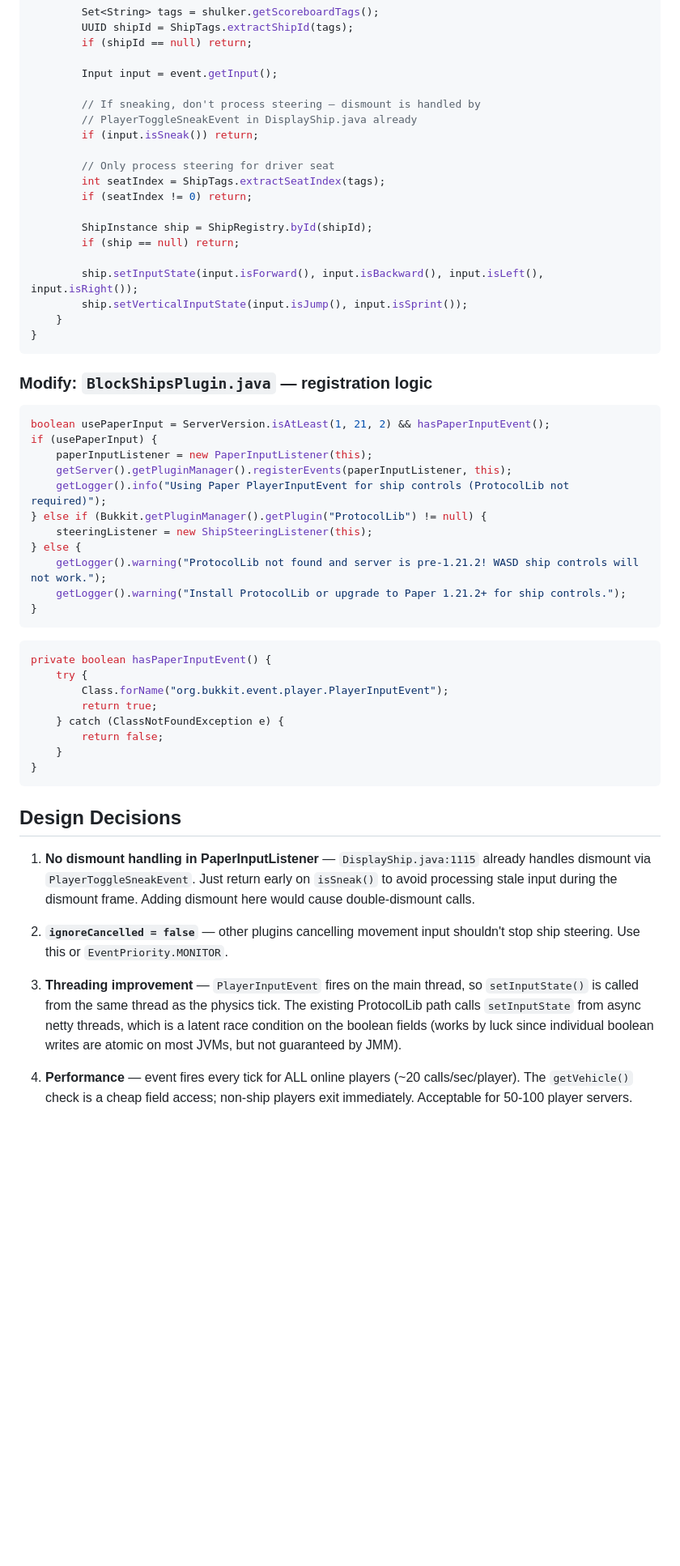
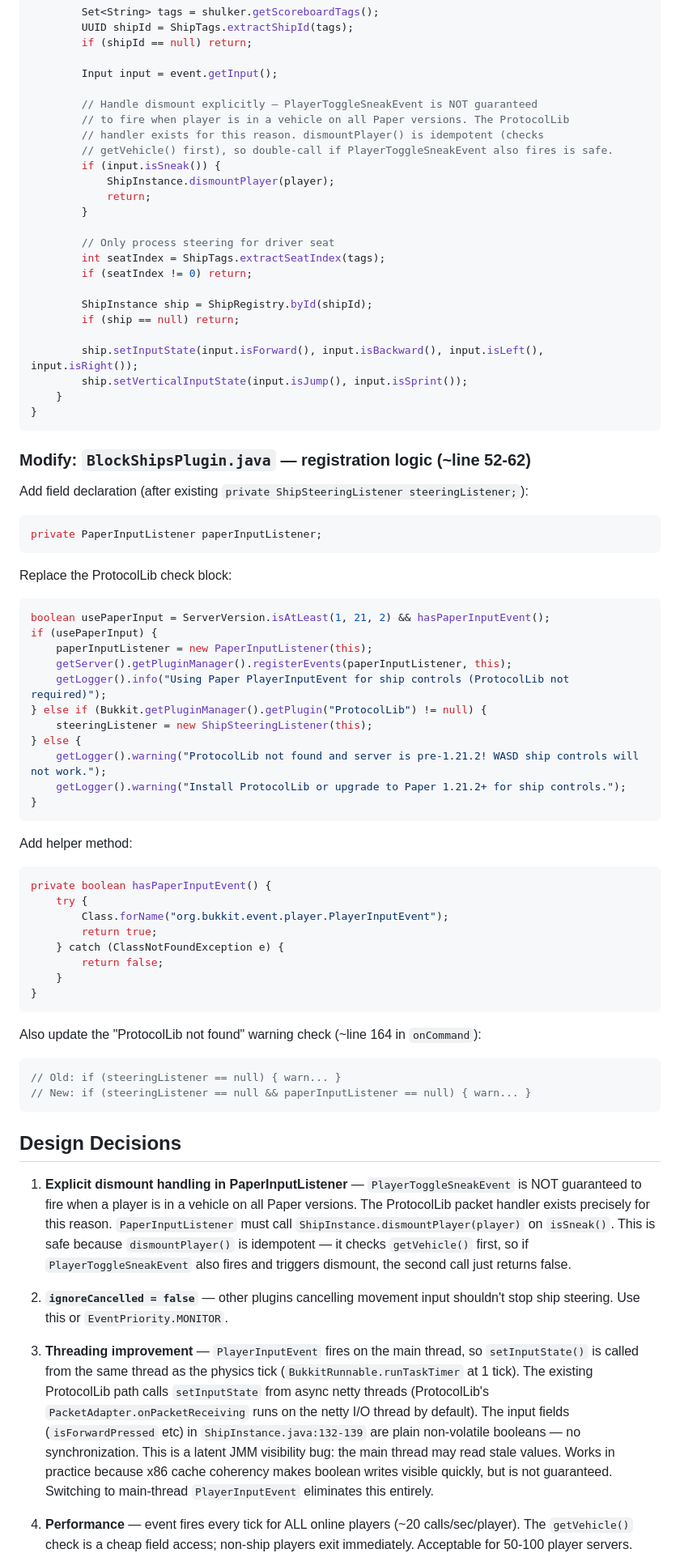
Before and after one commit to def9a2a4/BlockShips, a Markdown page: docs/wip/TODO-playerinput.md, the part around one of its changes. Shown at 81% size. Drawn GitHub-style; blank space fills up the shorter version.

````diff
--- a/docs/wip/TODO-playerinput.md
+++ b/docs/wip/TODO-playerinput.md
@@ -47,9 +47,14 @@ public class PaperInputListener implements Listener {
 
         Input input = event.getInput();
 
-        // If sneaking, don't process steering — dismount is handled by
-        // PlayerToggleSneakEvent in DisplayShip.java already
-        if (input.isSneak()) return;
+        // Handle dismount explicitly — PlayerToggleSneakEvent is NOT guaranteed
+        // to fire when player is in a vehicle on all Paper versions. The ProtocolLib
+        // handler exists for this reason. dismountPlayer() is idempotent (checks
+        // getVehicle() first), so double-call if PlayerToggleSneakEvent also fires is safe.
+        if (input.isSneak()) {
+            ShipInstance.dismountPlayer(player);
+            return;
+        }
 
         // Only process steering for driver seat
         int seatIndex = ShipTags.extractSeatIndex(tags);
@@ -64,8 +69,14 @@ public class PaperInputListener implements Listener {
 }
 ```
 
-### Modify: `BlockShipsPlugin.java` — registration logic
+### Modify: `BlockShipsPlugin.java` — registration logic (~line 52-62)
 
+Add field declaration (after existing `private ShipSteeringListener steeringListener;`):
+```java
+private PaperInputListener paperInputListener;
+```
+
+Replace the ProtocolLib check block:
 ```java
 boolean usePaperInput = ServerVersion.isAtLeast(1, 21, 2) && hasPaperInputEvent();
 if (usePaperInput) {
@@ -80,6 +91,7 @@ if (usePaperInput) {
 }
 ```
 
+Add helper method:
 ```java
 private boolean hasPaperInputEvent() {
     try {
@@ -91,13 +103,19 @@ private boolean hasPaperInputEvent() {
 }
 ```
 
+Also update the "ProtocolLib not found" warning check (~line 164 in `onCommand`):
+```java
+// Old: if (steeringListener == null) { warn... }
+// New: if (steeringListener == null && paperInputListener == null) { warn... }
+```
+
 ## Design Decisions
 
-1. **No dismount handling in PaperInputListener** — `DisplayShip.java:1115` already handles dismount via `PlayerToggleSneakEvent`. Just return early on `isSneak()` to avoid processing stale input during the dismount frame. Adding dismount here would cause double-dismount calls.
+1. **Explicit dismount handling in PaperInputListener** — `PlayerToggleSneakEvent` is NOT guaranteed to fire when a player is in a vehicle on all Paper versions. The ProtocolLib packet handler exists precisely for this reason. `PaperInputListener` must call `ShipInstance.dismountPlayer(player)` on `isSneak()`. This is safe because `dismountPlayer()` is idempotent — it checks `getVehicle()` first, so if `PlayerToggleSneakEvent` also fires and triggers dismount, the second call just returns false.
 
 2. **`ignoreCancelled = false`** — other plugins cancelling movement input shouldn't stop ship steering. Use this or `EventPriority.MONITOR`.
 
-3. **Threading improvement** — `PlayerInputEvent` fires on the main thread, so `setInputState()` is called from the same thread as the physics tick. The existing ProtocolLib path calls `setInputState` from async netty threads, which is a latent race condition on the boolean fields (works by luck since individual boolean writes are atomic on most JVMs, but not guaranteed by JMM).
+3. **Threading improvement** — `PlayerInputEvent` fires on the main thread, so `setInputState()` is called from the same thread as the physics tick (`BukkitRunnable.runTaskTimer` at 1 tick). The existing ProtocolLib path calls `setInputState` from async netty threads (ProtocolLib's `PacketAdapter.onPacketReceiving` runs on the netty I/O thread by default). The input fields (`isForwardPressed` etc) in `ShipInstance.java:132-139` are plain non-volatile booleans — no synchronization. This is a latent JMM visibility bug: the main thread may read stale values. Works in practice because x86 cache coherency makes boolean writes visible quickly, but is not guaranteed. Switching to main-thread `PlayerInputEvent` eliminates this entirely.
 
 4. **Performance** — event fires every tick for ALL online players (~20 calls/sec/player). The `getVehicle()` check is a cheap field access; non-ship players exit immediately. Acceptable for 50-100 player servers.
 
````
Also changed, not shown: other parts of docs/wip/TODO-playerinput.md (+3 -2 lines), docs/wip/TODO-tileentities.md (+67 -96 lines).
